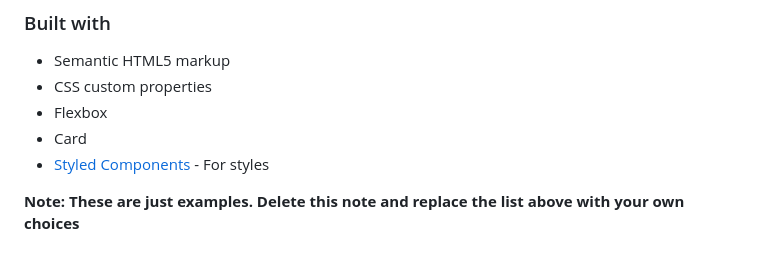
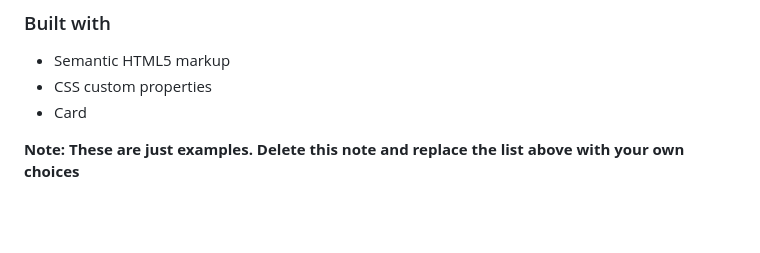
Before and after one commit to KuroMKh/QR-Code-Main-Component, a Markdown page: README-template.md, the part around the change. Rendered like a GitHub page; blank space fills up the shorter version.

```diff
--- a/README-template.md
+++ b/README-template.md
@@ -42,9 +42,7 @@ Then crop/optimize/edit your image however you like, add it to your project, and
 
 - Semantic HTML5 markup
 - CSS custom properties
-- Flexbox
 - Card
-- [Styled Components](https://styled-components.com/) - For styles
 
 **Note: These are just examples. Delete this note and replace the list above with your own choices**
 
```
